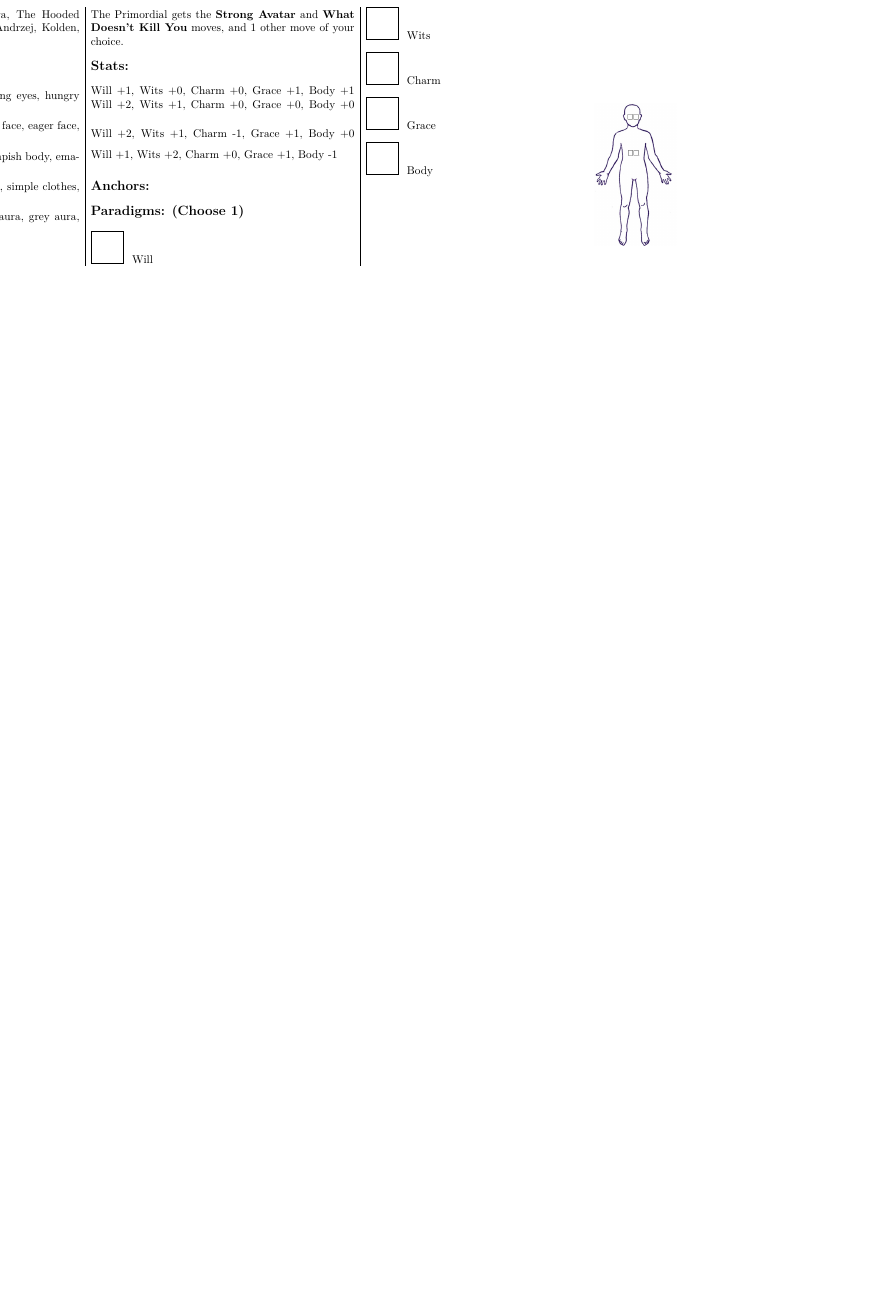
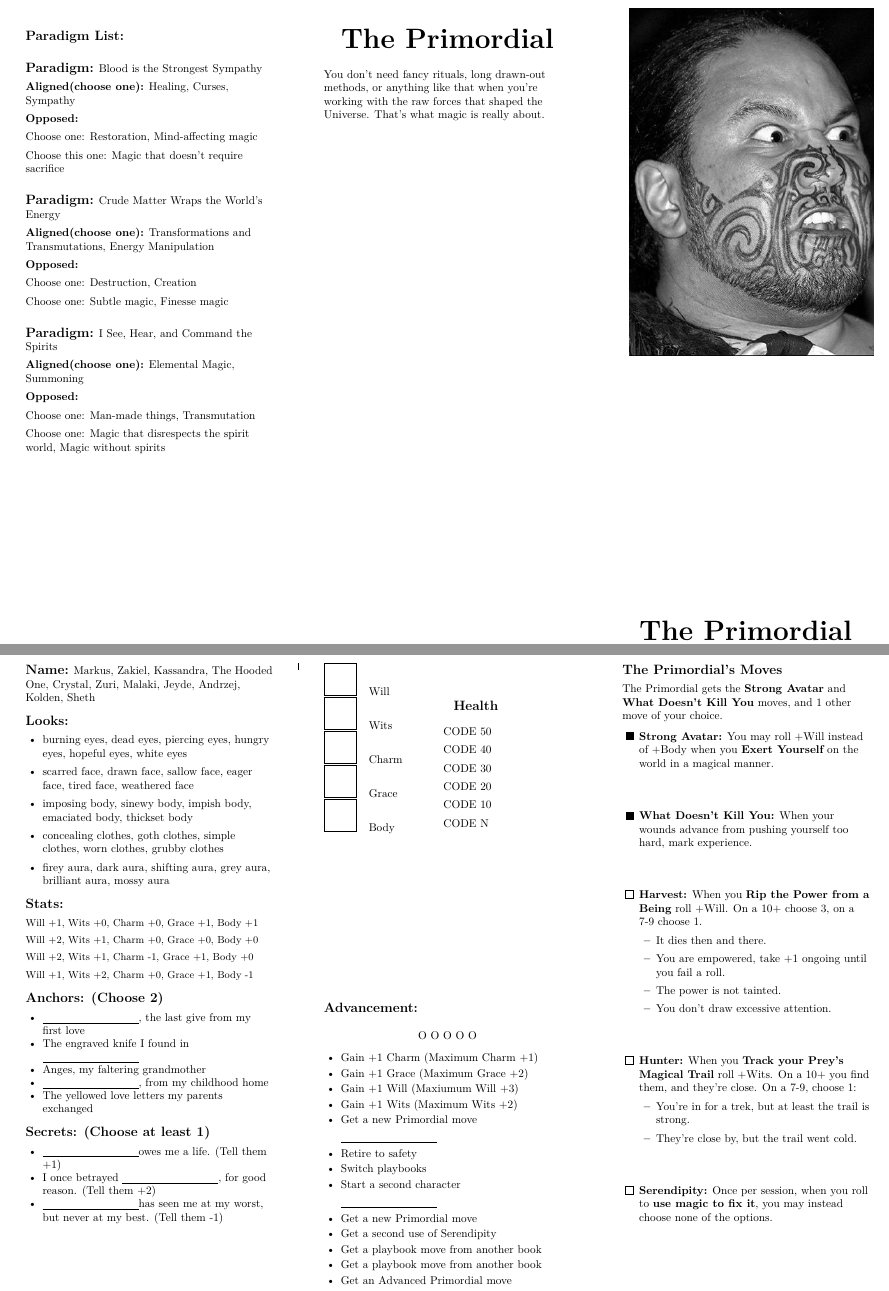
Before and after one commit to epw/consensus, a LaTeX document (consensus.tex): part of the page before the commit and two parts of pages 1 and 2 of 2 after it, the two joined at a grey line, cut at the place of the change, the shorter picture padded with empty space. Compiled offline with XeLaTeX.

Commit message:
New playbook format

```diff
--- a/consensus.tex
+++ b/consensus.tex
@@ -28 +32,9 @@
+\newcommand{\MOVE}[2]{\item[\BOX{.25}] {\bf #1:} #2}
+\newcommand{\DEFAULTMOVE}[2]{\item[\FILLED{.25}] {\bf #1:} #2}
+\newcommand{\PARADIGM}[3]{\bigskip{{\large \bf Paradigm:} #1}
 
+  {\bf Aligned(choose one):} #2
+
+  {\bf Opposed:}
+
+  #3}
@@ -32,7 +41,18 @@
 
 \begin{document}
-\begin{landscape}
-\begin{multicols}{3}
+
+\raggedright
+
+\begin{picture}(0, 290)\
+%\put(0, -100)
+{\hbox{
+\includegraphics[width=3in]{primordial.png}
+}}
+\end{picture}
+
+\vspace{22em}
+
+\PLAYBOOKNAME{The Primordial}
 
 \SECTION{Name:} Markus, Zakiel, Kassandra, The Hooded One, Crystal, Zuri,
 Malaki, Jeyde, Andrzej, Kolden, Sheth
@@ -60,2 +75,3 @@ The Primordial gets the {\bf Strong Avatar} and {\bf What Doesn't Kill
 \SECTION{Stats:}
 
+{\small
@@ -69 +87,10 @@ Will +1, Wits +2, Charm +0, Grace +1, Body -1
 
+\SECTION{Anchors: (Choose 2)}
+\begin{itemize}
+\setlength\itemsep{-.5em}
+\item \BLANK, the last give from my first love
+\item The engraved knife I found in \BLANK
+\item Anges, my faltering grandmother
+\item \BLANK, from my childhood home
+\item The yellowed love letters my parents exchanged
+\end{itemize}
@@ -71,6 +97,14 @@ Will +1, Wits +2, Charm +0, Grace +1, Body -1
 
-\SECTION{Paradigms: (Choose 1)}
+\SECTION{Secrets: (Choose at least 1)}
+\begin{itemize}
+\setlength\itemsep{-.5em}
+\item \BLANK owes me a life. (Tell them +1)
+\item I once betrayed \BLANK, for good reason. (Tell them +2)
+\item \BLANK has seen me at my worst, but never at my best. (Tell them
+  -1)
+\end{itemize}
 
+\begin{minipage}[t]{0.4\textwidth}
 \STAT{Will}
 
 \STAT{Wits}
@@ -81,3 +115,17 @@ Will +1, Wits +2, Charm +0, Grace +1, Body -1
 
 \STAT{Body}
 
+\end{minipage}
+\begin{minipage}[t]{0.4\textwidth}
+  \begin{center}
+    \SECTION{Health}
+  \end{center}
+  \begin{itemize}
+  \item[] CODE 50
+  \item[] CODE 40
+  \item[] CODE 30
+  \item[] CODE 20
+  \item[] CODE 10
+  \item[] CODE N
+  \end{itemize}
+\end{minipage}
@@ -90,4 +132,89 @@ Will +1, Wits +2, Charm +0, Grace +1, Body -1
 
-\end{multicols}
-\end{landscape}
+\vspace{14em}
+
+\SECTION{Advancement:}
+\begin{center}O O O O O\end{center}
+
+\begin{itemize}
+\setlength\itemsep{-.25em}
+\item Gain +1 Charm (Maximum Charm +1)
+\item Gain +1 Grace (Maximum Grace +2)
+\item Gain +1 Will (Maxiumum Will +3)
+\item Gain +1 Wits (Maximum Wits +2)
+\item Get a new Primordial move
+
+\rule{3cm}{.1pt}
+\item Retire to safety
+\item Switch playbooks
+\item Start a second character
+
+\rule{3cm}{.1pt}
+\item Get a new Primordial move
+\item Get a second use of Serendipity
+\item Get a playbook move from another book
+\item Get a playbook move from another book
+\item Get an Advanced Primordial move
+\end{itemize}
+
+\SECTION{The Primordial's Moves}
+
+The Primordial gets the {\bf Strong Avatar} and {\bf What Doesn't Kill
+  You} moves, and 1 other move of your choice.
+
+\begin{itemize}
+\setlength\itemsep{3em}
+
+\DEFAULTMOVE{Strong Avatar}{You may roll +Will instead of +Body when
+  you {\bf Exert Yourself} on the world in a magical manner.}
+\DEFAULTMOVE{What Doesn't Kill You}{When your wounds advance from
+  pushing yourself too hard, mark experience.}
+\MOVE{Harvest}{When you {\bf Rip the Power from a Being} roll
+  +Will. On a 10+ choose 3, on a 7-9 choose 1.
+\begin{itemize}
+\item It dies then and there.
+\item You are empowered, take +1 ongoing until you fail a roll.
+\item The power is not tainted.
+\item You don't draw excessive attention.
+\end{itemize}}
+\MOVE{Hunter}{When you {\bf Track your Prey's Magical Trail} roll
+  +Wits. On a 10+ you find them, and they're close. On a 7-9, choose
+  1:
+\begin{itemize}
+\item You're in for a trek, but at least the trail is strong.
+\item They're close by, but the trail went cold.
+\end{itemize}}
+\MOVE{Serendipity}{Once per session, when you roll to {\bf use magic
+    to fix it}, you may instead choose none of the options.}
+\end{itemize}
+
+\vspace{10em}
+
+\SECTION{Paradigm List:}
+
+\PARADIGM{Blood is the Strongest Sympathy}{Healing, Curses, Sympathy}{
+  Choose one: Restoration, Mind-affecting magic
+
+  Choose this one: Magic that doesn't require sacrifice}
+
+\PARADIGM{Crude Matter Wraps the World's Energy}{Transformations and
+  Transmutations, Energy Manipulation}{
+  Choose one: Destruction, Creation
+
+  Choose one: Subtle magic, Finesse magic}
+
+\PARADIGM{I See, Hear, and Command the Spirits}{Elemental Magic,
+  Summoning}{
+  Choose one: Man-made things, Transmutation
+
+  Choose one: Magic that disrespects the spirit world, Magic without
+  spirits}
+
+\vspace{30em}
+
+\PLAYBOOKNAME{The Primordial}
+
+You don't need fancy rituals, long drawn-out methods, or anything like
+that when you're working with the raw forces that shaped the
+Universe. That's what magic is really about.
+
 \end{document}
```
Also changed, not shown: primordial.png (added), consensus.tex (45 more changed lines), 1 other file.
